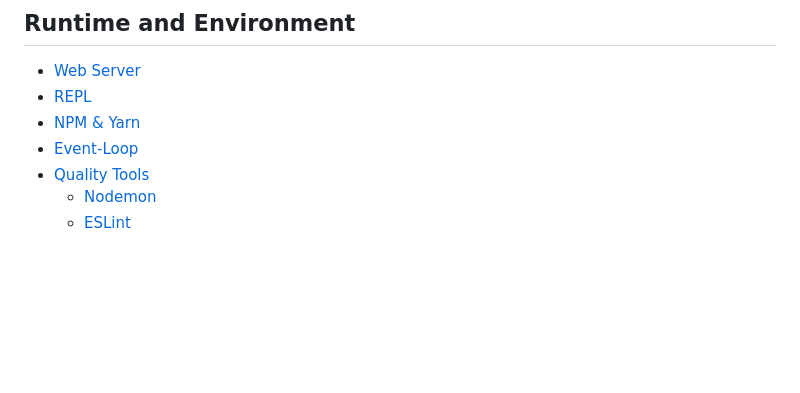
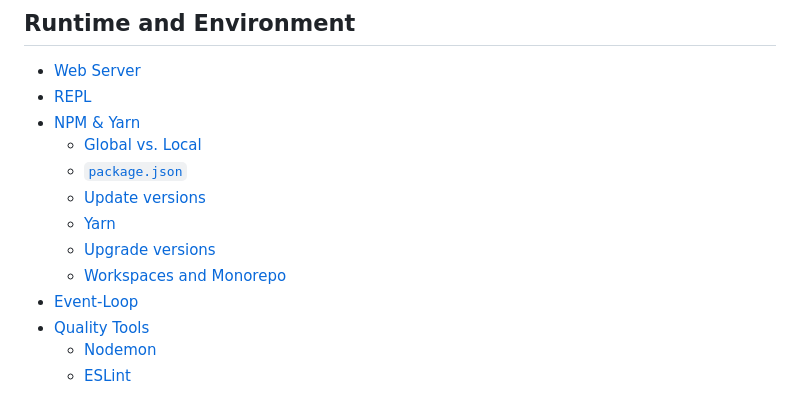
Before and after one commit to MikeBild/introduction-nodejs, a Markdown page: README.md, the part around the change. GitHub-like rendering; blank space fills up the shorter version.

Commit message:
docs: MonoRepo Yarn

```diff
--- a/README.md
+++ b/README.md
@@ -16,6 +16,12 @@
 - [Web Server](3-first-application.md)
 - [REPL](4-repl.md)
 - [NPM & Yarn](5-npm-yarn.md)
+  - [Global vs. Local](5-npm-yarn.md#global-vs-local)
+  - [`package.json`](5-npm-yarn.md#package.json)
+  - [Update versions](5-npm-yarn.md#update-versions)
+  - [Yarn](5-npm-yarn.md#yarn)
+  - [Upgrade versions](5-npm-yarn.md#upgrade)
+  - [Workspaces and Monorepo](5-npm-yarn.md#workspaces-and-monorepo)
 - [Event-Loop](7-event-loop.md)
 - [Quality Tools](19-quality-tools.md)
   - [Nodemon](19-quality-tools.md#nodemon)
```
Also changed, not shown: 5-npm-yarn.md (+20 -3 lines), monorepo.png (added).
